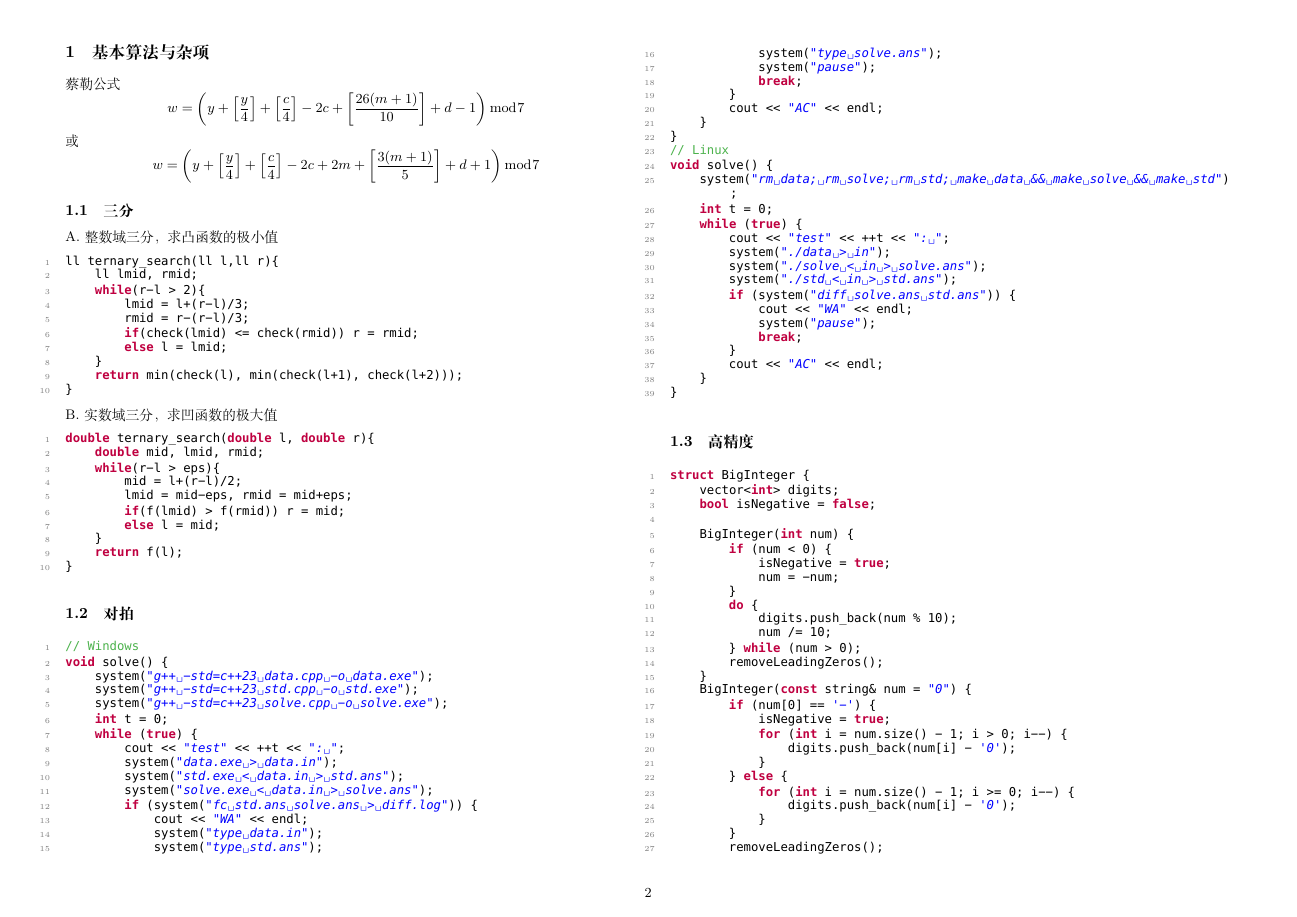
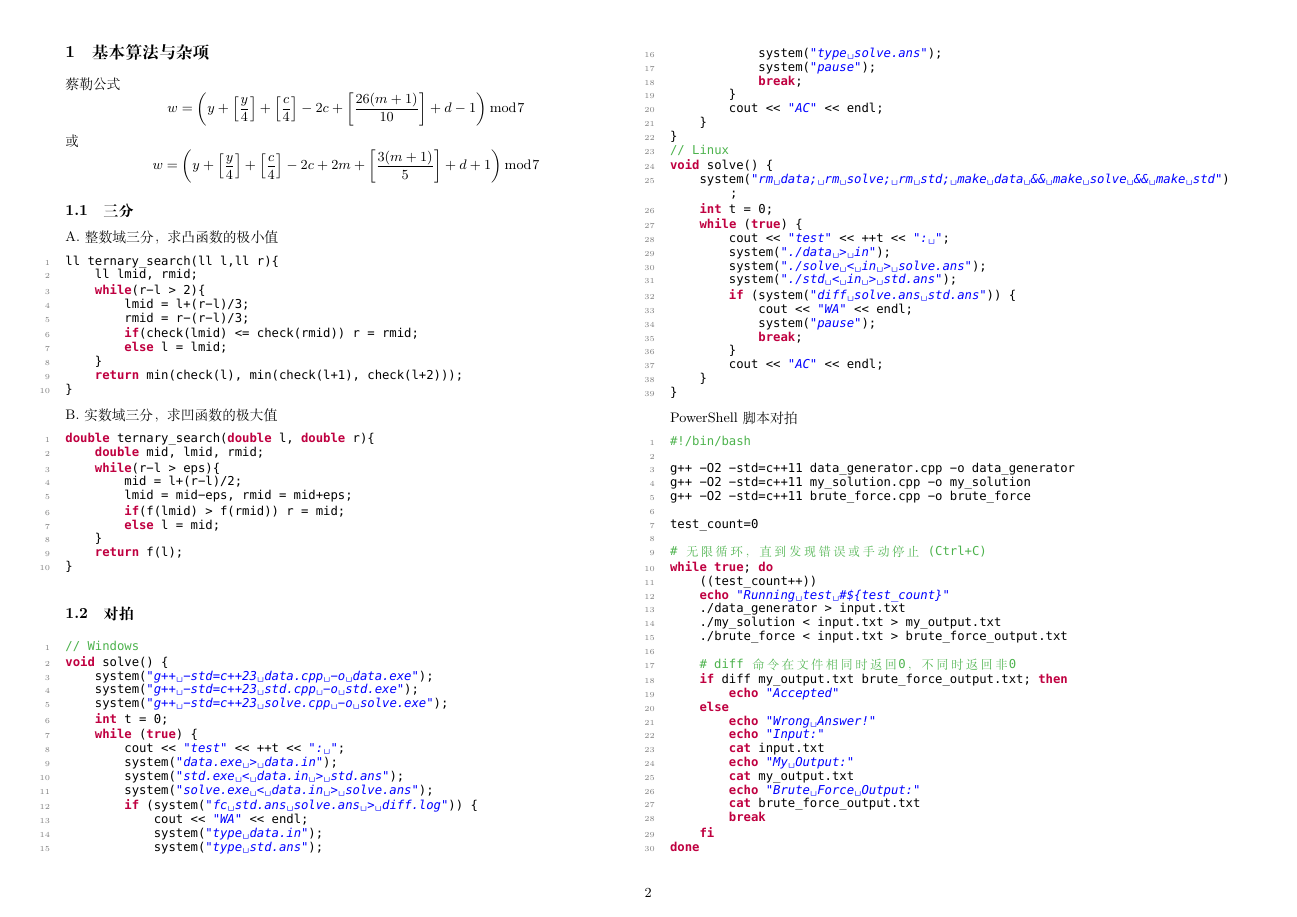
Before and after one commit to MEshooter/XCPC-Template, a LaTeX document (main.tex, which reads sections/basic_algorithms.tex): page 3 of 40 before the commit and page 3 of 41 after it. Compiled offline with XeLaTeX; a missing font is replaced by an installed copy or a similar font.

Commit message:
modified:   main.pdf 	modified:   sections/basic_algorithms.tex

```diff
--- a/sections/basic_algorithms.tex
+++ b/sections/basic_algorithms.tex
@@ -81,6 +81,41 @@ void solve() {
         cout << "AC" << endl;
     }
 }
+\end{lstlisting}
+
+PowerShell 脚本对拍
+
+\begin{lstlisting}[language=bash]
+#!/bin/bash
+
+g++ -O2 -std=c++11 data_generator.cpp -o data_generator
+g++ -O2 -std=c++11 my_solution.cpp -o my_solution
+g++ -O2 -std=c++11 brute_force.cpp -o brute_force
+
+test_count=0
+
+# 无限循环，直到发现错误或手动停止 (Ctrl+C)
+while true; do
+    ((test_count++))
+    echo "Running test #${test_count}"
+    ./data_generator > input.txt
+    ./my_solution < input.txt > my_output.txt
+    ./brute_force < input.txt > brute_force_output.txt
+
+    # diff 命令在文件相同时返回0，不同时返回非0
+    if diff my_output.txt brute_force_output.txt; then
+        echo "Accepted"
+    else
+        echo "Wrong Answer!"
+        echo "Input:"
+        cat input.txt
+        echo "My Output:"
+        cat my_output.txt
+        echo "Brute Force Output:"
+        cat brute_force_output.txt
+        break
+    fi
+done
 \end{lstlisting}
 
 \subsection{高精度}
```
Also changed, not shown: main.pdf.
